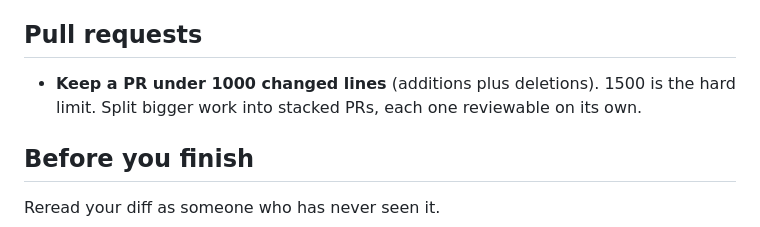
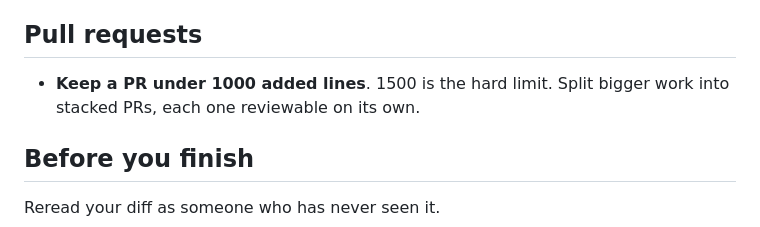
Before and after one commit to Ivanko1608/bbbudget, a Markdown page: CLAUDE.md, the part around the change. GitHub-like rendering.

Commit message:
CLAUDE.md: count added lines, not changed lines, for the PR size limit

```diff
--- a/CLAUDE.md
+++ b/CLAUDE.md
@@ -59,7 +59,7 @@ Few and short.
 
 ## Pull requests
 
-- **Keep a PR under 1000 changed lines** (additions plus deletions). 1500 is the hard limit. Split bigger work into stacked PRs, each one reviewable on its own.
+- **Keep a PR under 1000 added lines**. 1500 is the hard limit. Split bigger work into stacked PRs, each one reviewable on its own.
 
 ## Before you finish
 
```
